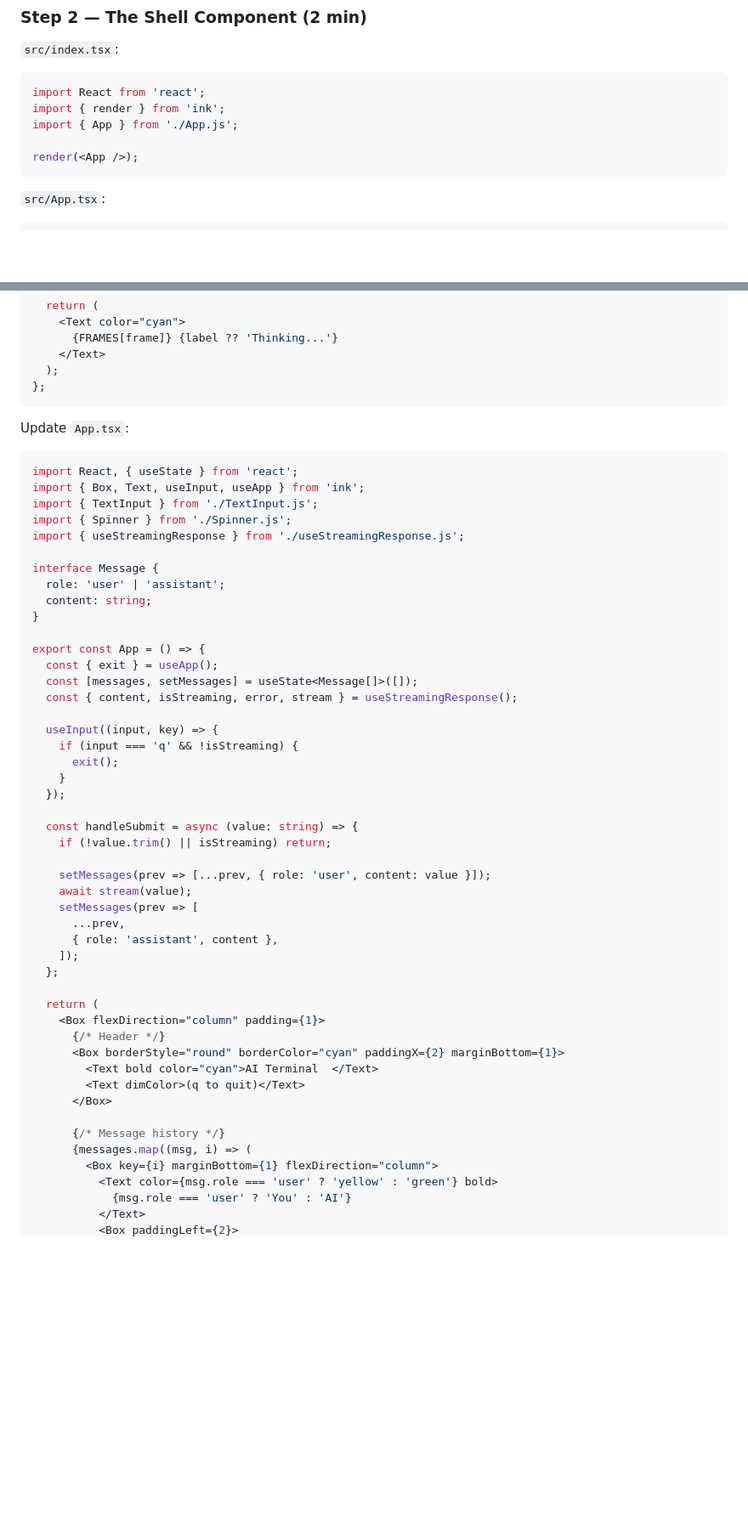
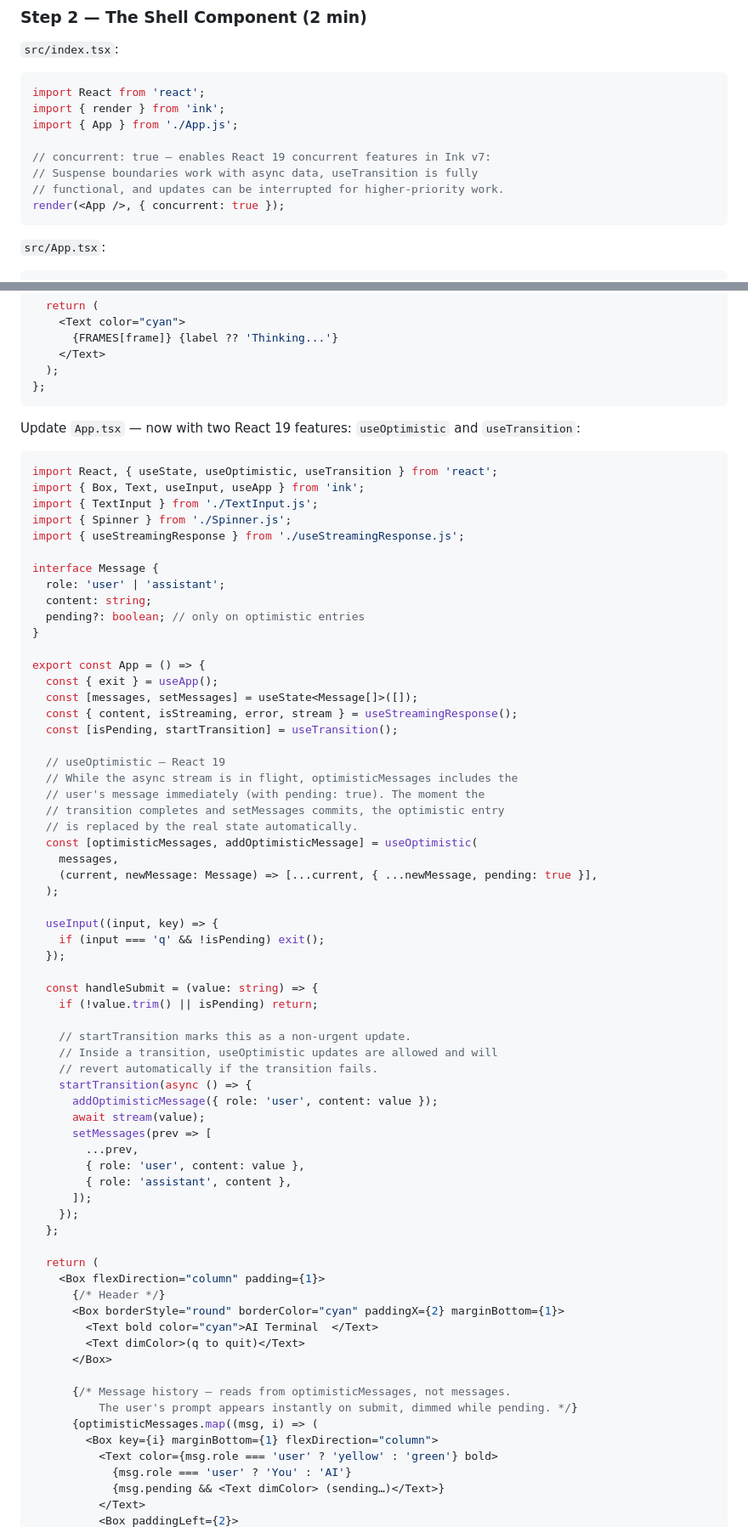
Before and after one commit to tal-moskovich-imagenai/react-next-2026, a Markdown page: lecture-react-runs-your-terminal.md, 2 parts joined by grey strips. Shown at 85% size. Rendered like a GitHub page; blank space fills up the shorter version.

````diff
--- a/lecture-react-runs-your-terminal.md
+++ b/lecture-react-runs-your-terminal.md
@@ -322,7 +322,10 @@ import React from 'react';
 import { render } from 'ink';
 import { App } from './App.js';
 
-render(<App />);
+// concurrent: true — enables React 19 concurrent features in Ink v7:
+// Suspense boundaries work with async data, useTransition is fully
+// functional, and updates can be interrupted for higher-priority work.
+render(<App />, { concurrent: true });
 ```
 
 `src/App.tsx`:
@@ -532,10 +535,10 @@ export const Spinner = ({ label }: { label?: string }) => {
 };
 ```
 
-Update `App.tsx`:
-
-```tsx
-import React, { useState } from 'react';
+Update `App.tsx` — now with two React 19 features: `useOptimistic` and `useTransition`:
+
+```tsx
+import React, { useState, useOptimistic, useTransition } from 'react';
 import { Box, Text, useInput, useApp } from 'ink';
 import { TextInput } from './TextInput.js';
 import { Spinner } from './Spinner.js';
@@ -544,28 +547,44 @@ import { useStreamingResponse } from './useStreamingResponse.js';
 interface Message {
   role: 'user' | 'assistant';
   content: string;
+  pending?: boolean; // only on optimistic entries
 }
 
 export const App = () => {
   const { exit } = useApp();
   const [messages, setMessages] = useState<Message[]>([]);
   const { content, isStreaming, error, stream } = useStreamingResponse();
+  const [isPending, startTransition] = useTransition();
+
+  // useOptimistic — React 19
+  // While the async stream is in flight, optimisticMessages includes the
+  // user's message immediately (with pending: true). The moment the
+  // transition completes and setMessages commits, the optimistic entry
+  // is replaced by the real state automatically.
+  const [optimisticMessages, addOptimisticMessage] = useOptimistic(
+    messages,
+    (current, newMessage: Message) => [...current, { ...newMessage, pending: true }],
+  );
 
   useInput((input, key) => {
-    if (input === 'q' && !isStreaming) {
-      exit();
-    }
+    if (input === 'q' && !isPending) exit();
   });
 
-  const handleSubmit = async (value: string) => {
-    if (!value.trim() || isStreaming) return;
-
-    setMessages(prev => [...prev, { role: 'user', content: value }]);
-    await stream(value);
-    setMessages(prev => [
-      ...prev,
-      { role: 'assistant', content },
-    ]);
+  const handleSubmit = (value: string) => {
+    if (!value.trim() || isPending) return;
+
+    // startTransition marks this as a non-urgent update.
+    // Inside a transition, useOptimistic updates are allowed and will
+    // revert automatically if the transition fails.
+    startTransition(async () => {
+      addOptimisticMessage({ role: 'user', content: value });
+      await stream(value);
+      setMessages(prev => [
+        ...prev,
+        { role: 'user', content: value },
+        { role: 'assistant', content },
+      ]);
+    });
   };
 
   return (
@@ -576,10 +595,12 @@ export const App = () => {
         <Text dimColor>(q to quit)</Text>
       </Box>
 
-      {/* Message history */}
-      {messages.map((msg, i) => (
+      {/* Message history — reads from optimisticMessages, not messages.
+          The user's prompt appears instantly on submit, dimmed while pending. */}
+      {optimisticMessages.map((msg, i) => (
         <Box key={i} marginBottom={1} flexDirection="column">
           <Text color={msg.role === 'user' ? 'yellow' : 'green'} bold>
             {msg.role === 'user' ? 'You' : 'AI'}
+            {msg.pending && <Text dimColor> (sending…)</Text>}
           </Text>
           <Box paddingLeft={2}>
````
Also changed, not shown: other parts of lecture-react-runs-your-terminal.md (+135 -53 lines).
